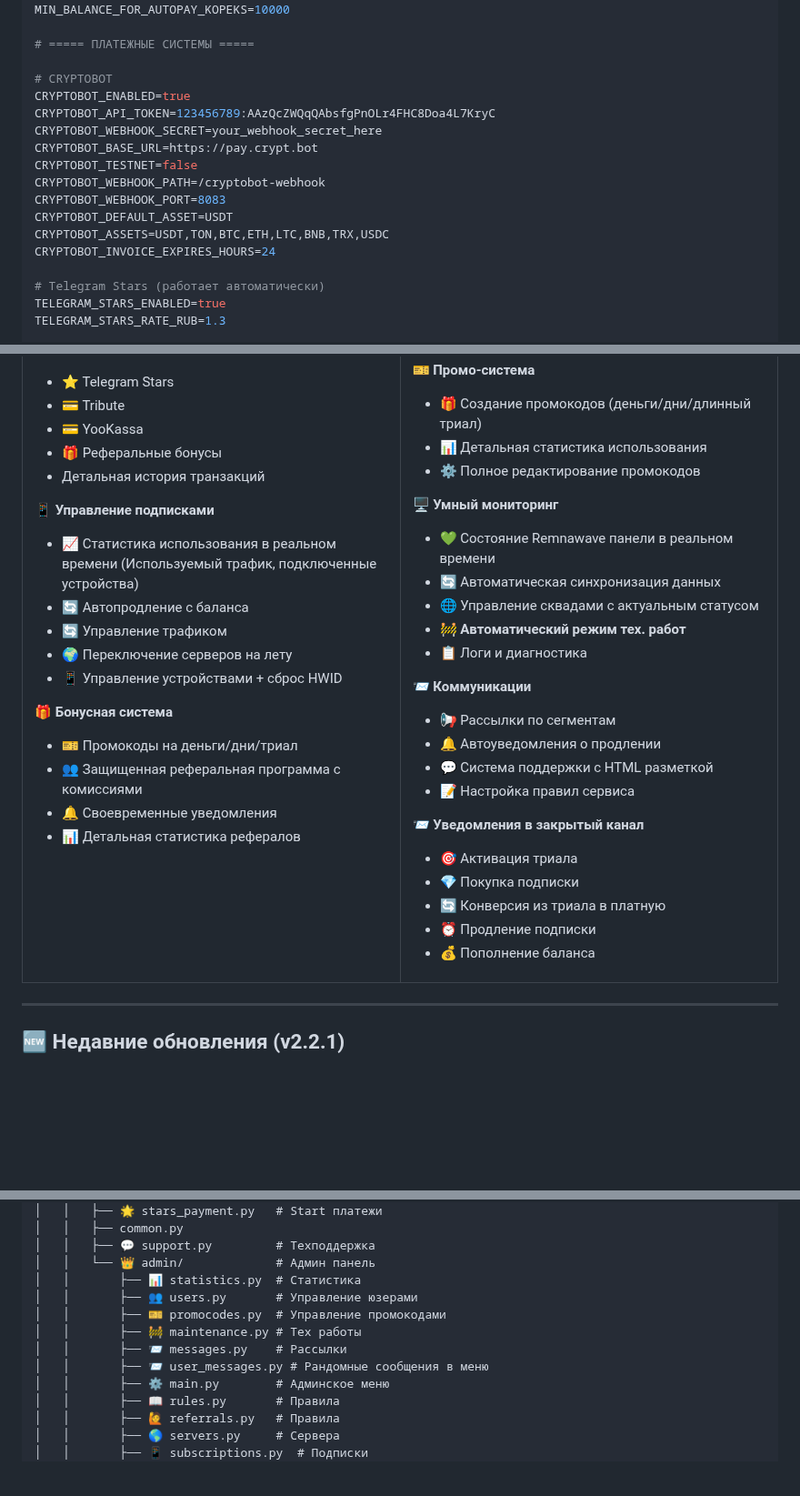
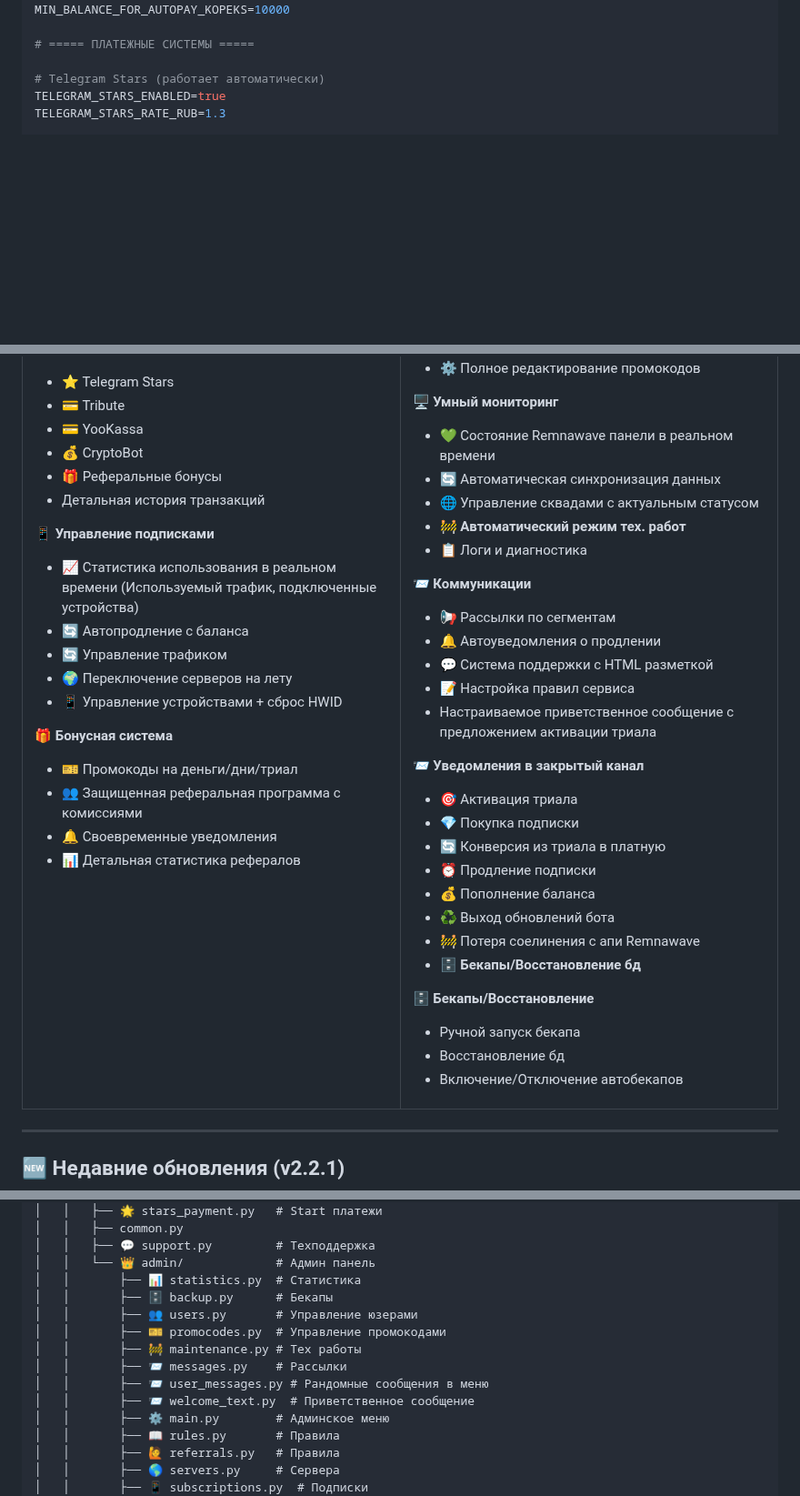
Before and after one commit to AllonKelevra/Nexus-Thread-back, a Markdown page: README.md, 3 parts joined by grey strips. Shown at 91% size. GitHub-like rendering; folded sections open; blank space fills up the shorter version.

```diff
--- a/README.md
+++ b/README.md
@@ -311,18 +320,6 @@ MIN_BALANCE_FOR_AUTOPAY_KOPEKS=10000
 
 # ===== ПЛАТЕЖНЫЕ СИСТЕМЫ =====
 
-# CRYPTOBOT
-CRYPTOBOT_ENABLED=true
-CRYPTOBOT_API_TOKEN=123456789:AAzQcZWQqQAbsfgPnOLr4FHC8Doa4L7KryC
-CRYPTOBOT_WEBHOOK_SECRET=your_webhook_secret_here
-CRYPTOBOT_BASE_URL=https://pay.crypt.bot
-CRYPTOBOT_TESTNET=false
-CRYPTOBOT_WEBHOOK_PATH=/cryptobot-webhook
-CRYPTOBOT_WEBHOOK_PORT=8083
-CRYPTOBOT_DEFAULT_ASSET=USDT
-CRYPTOBOT_ASSETS=USDT,TON,BTC,ETH,LTC,BNB,TRX,USDC
-CRYPTOBOT_INVOICE_EXPIRES_HOURS=24
-
 # Telegram Stars (работает автоматически)
 TELEGRAM_STARS_ENABLED=true
 TELEGRAM_STARS_RATE_RUB=1.3
@@ -438,6 +490,7 @@ VERSION_CHECK_INTERVAL_HOURS=1
 - ⭐ Telegram Stars
 - 💳 Tribute
 - 💳 YooKassa
+- 💰 CryptoBot
 - 🎁 Реферальные бонусы
 - Детальная история транзакций
 
@@ -492,6 +545,7 @@ VERSION_CHECK_INTERVAL_HOURS=1
 - 🔔 Автоуведомления о продлении
 - 💬 Система поддержки с HTML разметкой
 - 📝 Настройка правил сервиса
+- Настраиваемое приветственное сообщение с предложением активации триала
 
 📨 **Уведомления в закрытый канал**
 - 🎯 Активация триала
@@ -499,6 +553,14 @@ VERSION_CHECK_INTERVAL_HOURS=1
 - 🔄 Конверсия из триала в платную
 - ⏰ Продление подписки
 - 💰 Пополнение баланса
+- ♻️ Выход обновлений бота
+- 🚧 Потеря соелинения с апи Remnawave
+- 🗄️ **Бекапы/Восстановление бд**
+
+🗄️ **Бекапы/Восстановление**
+- Ручной запуск бекапа
+- Восстановление бд
+- Включение/Отключение автобекапов
 
 </td>
 </tr>
@@ -764,11 +826,13 @@ bedolaga_bot/
 │   │   ├── 💬 support.py         # Техподдержка
 │   │   └── 👑 admin/             # Админ панель
 │   │       ├── 📊 statistics.py  # Статистика
+│   │       ├── 🗄️ backup.py      # Бекапы
 │   │       ├── 👥 users.py       # Управление юзерами
 │   │       ├── 🎫 promocodes.py  # Управление промокодами
 │   │       ├── 🚧 maintenance.py # Тех работы
 │   │       ├── 📨 messages.py    # Рассылки
 │   │       ├── 📨 user_messages.py # Рандомные сообщения в меню
+│   │       ├── 📨 welcome_text.py  # Приветственное сообщение
 │   │       ├── ⚙️ main.py        # Админское меню
 │   │       ├── 📖 rules.py       # Правила
 │   │       ├── 🙋 referrals.py   # Правила
```
Also changed, not shown: other parts of README.md (+90 -20 lines).
